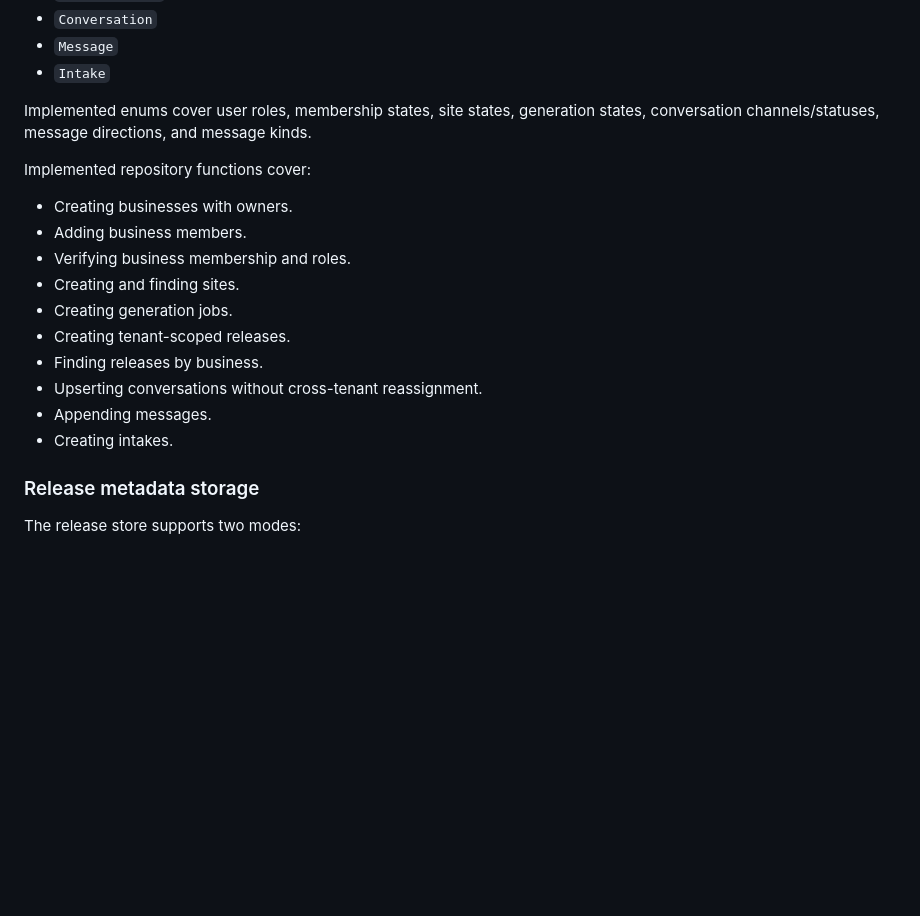
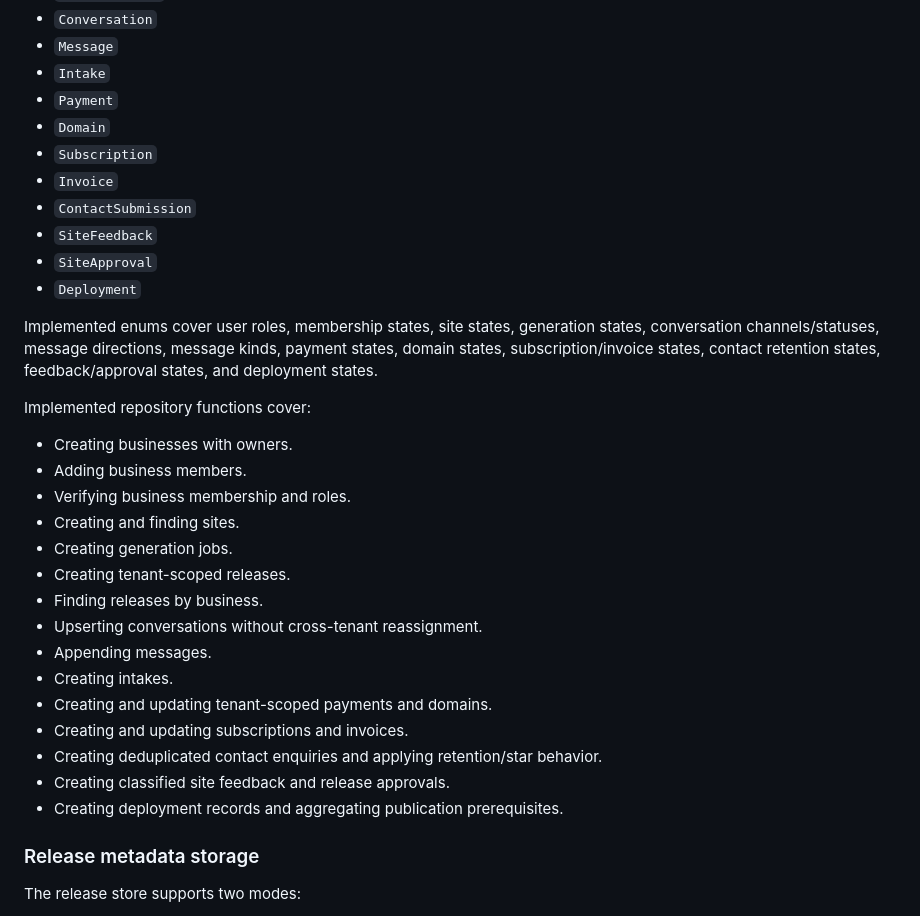
Before and after one commit to Where-they-are/where-they-are, a Markdown page: CONTEXT.md, the part around one of its changes. Drawn GitHub-style; blank space fills up the shorter version.

```diff
--- a/CONTEXT.md
+++ b/CONTEXT.md
@@ -161,8 +189,16 @@ Implemented models include:
 - `Conversation`
 - `Message`
 - `Intake`
+- `Payment`
+- `Domain`
+- `Subscription`
+- `Invoice`
+- `ContactSubmission`
+- `SiteFeedback`
+- `SiteApproval`
+- `Deployment`
 
-Implemented enums cover user roles, membership states, site states, generation states, conversation channels/statuses, message directions, and message kinds.
+Implemented enums cover user roles, membership states, site states, generation states, conversation channels/statuses, message directions, message kinds, payment states, domain states, subscription/invoice states, contact retention states, feedback/approval states, and deployment states.
 
 Implemented repository functions cover:
 
@@ -176,6 +212,11 @@ Implemented repository functions cover:
 - Upserting conversations without cross-tenant reassignment.
 - Appending messages.
 - Creating intakes.
+- Creating and updating tenant-scoped payments and domains.
+- Creating and updating subscriptions and invoices.
+- Creating deduplicated contact enquiries and applying retention/star behavior.
+- Creating classified site feedback and release approvals.
+- Creating deployment records and aggregating publication prerequisites.
 
 ### Release metadata storage
 
```
Also changed, not shown: other parts of CONTEXT.md (+40 -6 lines).
